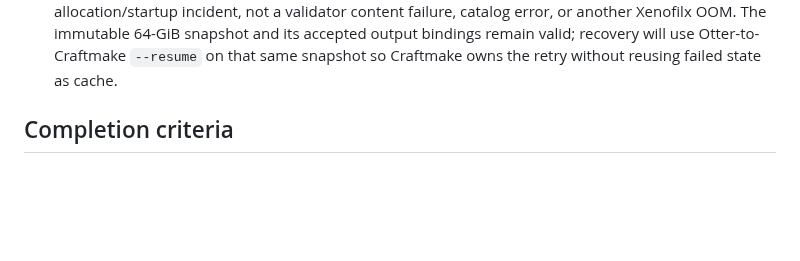
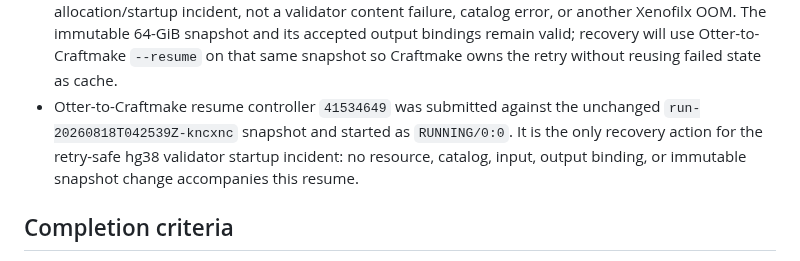
Before and after one commit to rainoffallingstar/otter-release, a Markdown page: docs/notes/2026-08-16-gate6-bs-pdx-craftmake-execution.md, the part around the change. Drawn GitHub-style; blank space fills up the shorter version.

Commit message:
docs: record Xenofilx validator resume

```diff
--- a/docs/notes/2026-08-16-gate6-bs-pdx-craftmake-execution.md
+++ b/docs/notes/2026-08-16-gate6-bs-pdx-craftmake-execution.md
@@ -443,6 +443,11 @@ compatibility path.
   immutable 64-GiB snapshot and its accepted output bindings remain valid;
   recovery will use Otter-to-Craftmake `--resume` on that same snapshot so
   Craftmake owns the retry without reusing failed state as cache.
+- Otter-to-Craftmake resume controller `41534649` was submitted against the
+  unchanged `run-20260818T042539Z-kncxnc` snapshot and started as
+  `RUNNING/0:0`. It is the only recovery action for the retry-safe hg38
+  validator startup incident: no resource, catalog, input, output binding, or
+  immutable snapshot change accompanies this resume.
 
 ## Completion criteria
 
```
